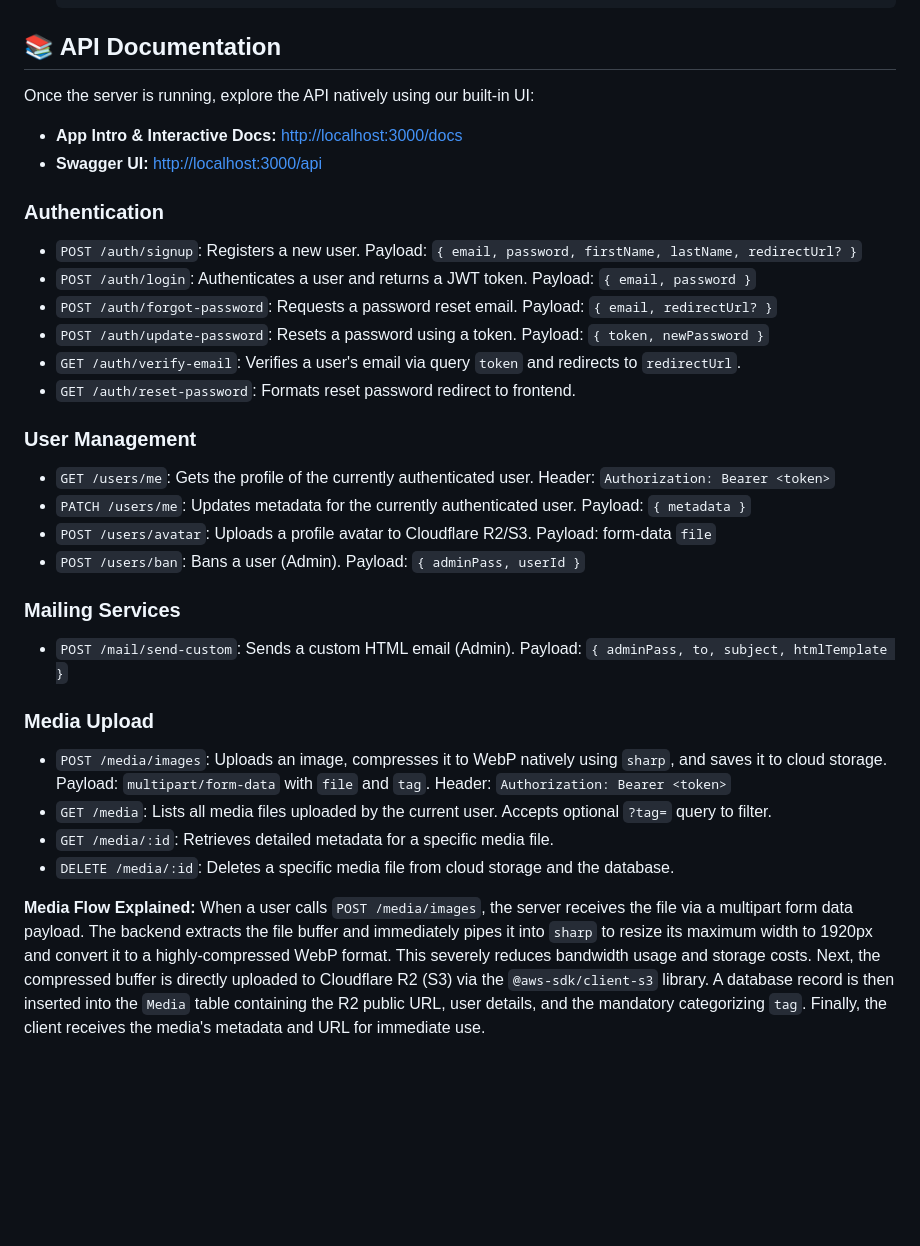
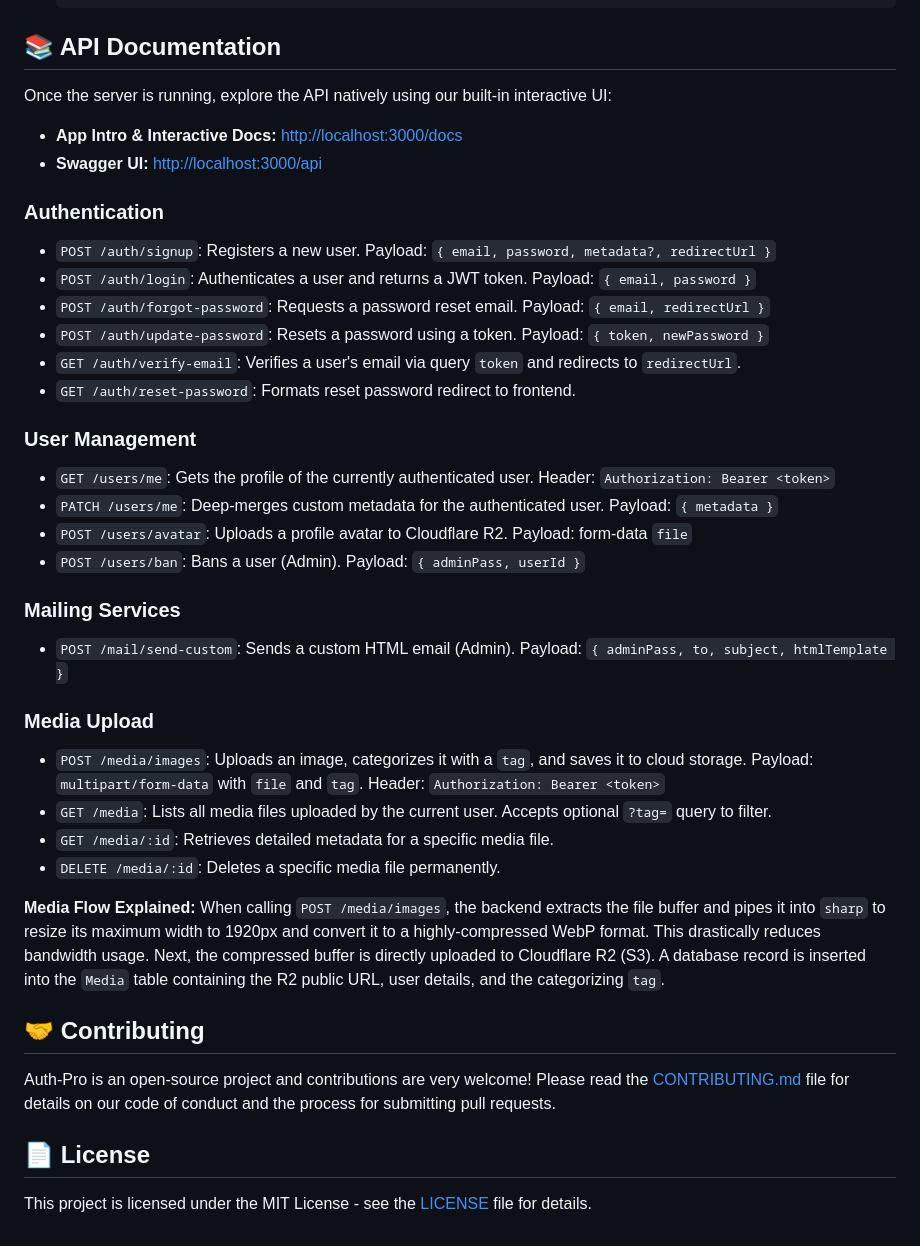
Before and after one commit to ABDULAAQILKHAN/AUTH-PRO, a Markdown page: README.md, the part around one of its changes. GitHub-like rendering; blank space fills up the shorter version.

```diff
--- a/README.md
+++ b/README.md
@@ -125,32 +147,38 @@ To build the Docker image and spin up the application inside a container, follow
 
 ## 📚 API Documentation
 
-Once the server is running, explore the API natively using our built-in UI:
+Once the server is running, explore the API natively using our built-in interactive UI:
 - **App Intro & Interactive Docs:** [http://localhost:3000/docs](http://localhost:3000/docs)
 - **Swagger UI:** [http://localhost:3000/api](http://localhost:3000/api)
 
 ### Authentication
-- `POST /auth/signup`: Registers a new user. Payload: `{ email, password, firstName, lastName, redirectUrl? }`
+- `POST /auth/signup`: Registers a new user. Payload: `{ email, password, metadata?, redirectUrl }`
 - `POST /auth/login`: Authenticates a user and returns a JWT token. Payload: `{ email, password }`
-- `POST /auth/forgot-password`: Requests a password reset email. Payload: `{ email, redirectUrl? }`
+- `POST /auth/forgot-password`: Requests a password reset email. Payload: `{ email, redirectUrl }`
 - `POST /auth/update-password`: Resets a password using a token. Payload: `{ token, newPassword }`
 - `GET /auth/verify-email`: Verifies a user's email via query `token` and redirects to `redirectUrl`.
 - `GET /auth/reset-password`: Formats reset password redirect to frontend.
 
 ### User Management
 - `GET /users/me`: Gets the profile of the currently authenticated user. Header: `Authorization: Bearer <token>`
-- `PATCH /users/me`: Updates metadata for the currently authenticated user. Payload: `{ metadata }`
-- `POST /users/avatar`: Uploads a profile avatar to Cloudflare R2/S3. Payload: form-data `file`
+- `PATCH /users/me`: Deep-merges custom metadata for the authenticated user. Payload: `{ metadata }`
+- `POST /users/avatar`: Uploads a profile avatar to Cloudflare R2. Payload: form-data `file`
 - `POST /users/ban`: Bans a user (Admin). Payload: `{ adminPass, userId }`
 
 ### Mailing Services
 - `POST /mail/send-custom`: Sends a custom HTML email (Admin). Payload: `{ adminPass, to, subject, htmlTemplate }`
 
 ### Media Upload
-- `POST /media/images`: Uploads an image, compresses it to WebP natively using `sharp`, and saves it to cloud storage. Payload: `multipart/form-data` with `file` and `tag`. Header: `Authorization: Bearer <token>`
+- `POST /media/images`: Uploads an image, categorizes it with a `tag`, and saves it to cloud storage. Payload: `multipart/form-data` with `file` and `tag`. Header: `Authorization: Bearer <token>`
 - `GET /media`: Lists all media files uploaded by the current user. Accepts optional `?tag=` query to filter.
 - `GET /media/:id`: Retrieves detailed metadata for a specific media file.
-- `DELETE /media/:id`: Deletes a specific media file from cloud storage and the database.
+- `DELETE /media/:id`: Deletes a specific media file permanently.
 
 **Media Flow Explained:**
-When a user calls `POST /media/images`, the server receives the file via a multipart form data payload. The backend extracts the file buffer and immediately pipes it into `sharp` to resize its maximum width to 1920px and convert it to a highly-compressed WebP format. This severely reduces bandwidth usage and storage costs. Next, the compressed buffer is directly uploaded to Cloudflare R2 (S3) via the `@aws-sdk/client-s3` library. A database record is then inserted into the `Media` table containing the R2 public URL, user details, and the mandatory categorizing `tag`. Finally, the client receives the media's metadata and URL for immediate use.
+When calling `POST /media/images`, the backend extracts the file buffer and pipes it into `sharp` to resize its maximum width to 1920px and convert it to a highly-compressed WebP format. This drastically reduces bandwidth usage. Next, the compressed buffer is directly uploaded to Cloudflare R2 (S3). A database record is inserted into the `Media` table containing the R2 public URL, user details, and the categorizing `tag`.
+
+## 🤝 Contributing
+Auth-Pro is an open-source project and contributions are very welcome! Please read the [CONTRIBUTING.md](./CONTRIBUTING.md) file for details on our code of conduct and the process for submitting pull requests.
+
+## 📄 License
+This project is licensed under the MIT License - see the [LICENSE](./LICENSE) file for details.
```
Also changed, not shown: other parts of README.md (+60 -38 lines), CONTRIBUTING.md (added, +85 -0 lines).
